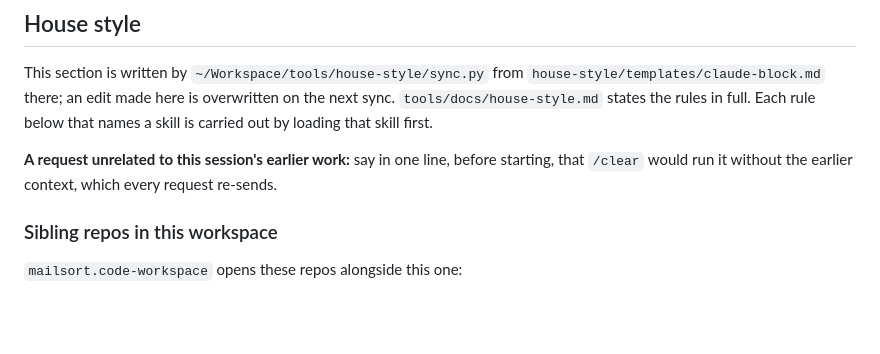
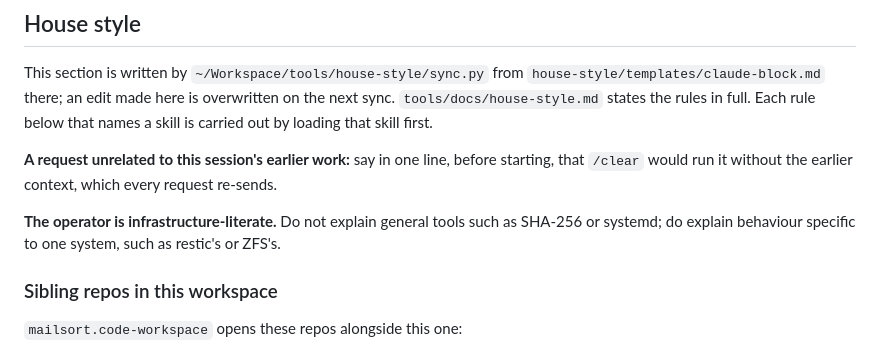
Before and after one commit to wleggette/mailsort, a Markdown page: CLAUDE.md, the part around the change. Rendered like a GitHub page; blank space fills up the shorter version.

Commit message:
TOOL-NVQ config: house-style sync, operator line in the block
Task:    TOOL-NVQ, "add the operator line to the block"
Deploys: no, sessions and hooks read these files from the checkout

Co-Authored-By: Claude Opus 5.5 <noreply@anthropic.com>

```diff
--- a/CLAUDE.md
+++ b/CLAUDE.md
@@ -10,6 +10,9 @@ skill is carried out by loading that skill first.
 
 **A request unrelated to this session's earlier work:** say in one line, before starting,
 that `/clear` would run it without the earlier context, which every request re-sends.
+
+**The operator is infrastructure-literate.** Do not explain general tools such as SHA-256
+or systemd; do explain behaviour specific to one system, such as restic's or ZFS's.
 
 ### Sibling repos in this workspace
 
```
